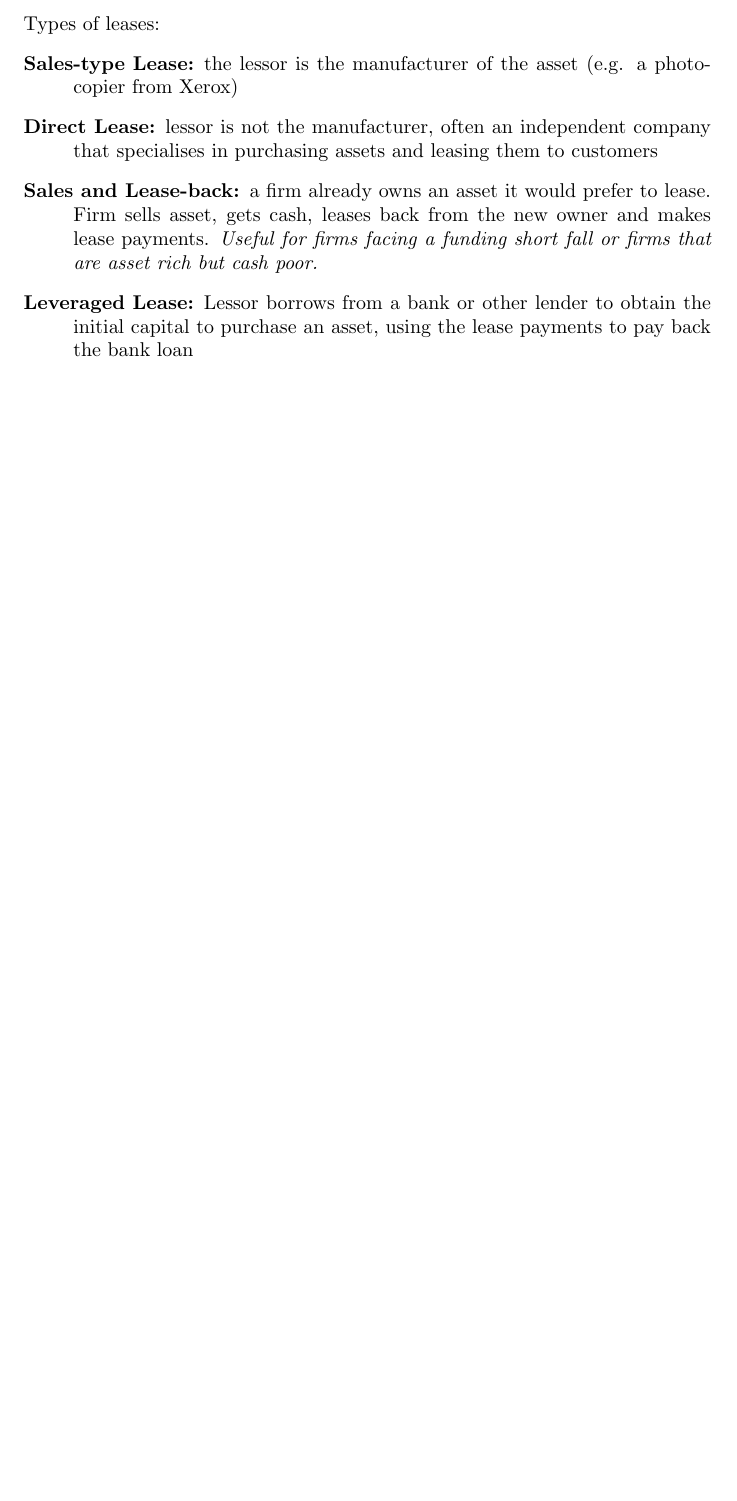
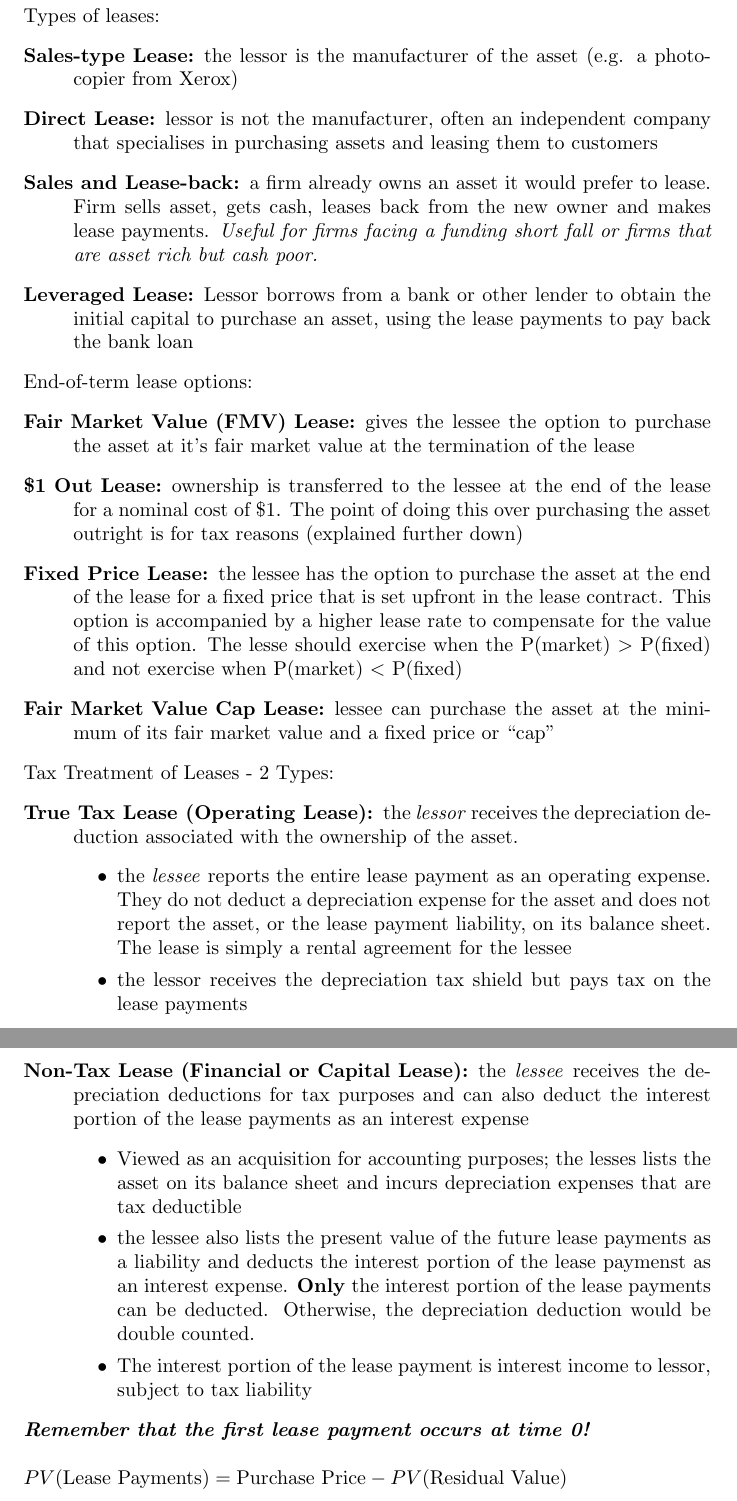
Before and after one commit to justinbloomfield/uninotes, a LaTeX document (yr1/sm2/finm2001/tex/prac.tex): part of page 2 of 2 before the commit and two parts of pages 4 and 5 of 5 after it, the two joined at a grey line, cut so that both start at the same text, the shorter picture padded with empty space. Compiled offline with pdfLaTeX.

```diff
--- a/yr1/sm2/finm2001/tex/prac.tex
+++ b/yr1/sm2/finm2001/tex/prac.tex
@@ -57,6 +69,34 @@
 \item[Sales and Lease-back:] a firm already owns an asset it would prefer to lease. Firm sells asset, gets cash, leases back from the new owner and makes lease payments. \textit{Useful for firms facing a funding short fall or firms that are asset rich but cash poor.}
 \item[Leveraged Lease:] Lessor borrows from a bank or other lender to obtain the initial capital to purchase an asset, using the lease payments to pay back the bank loan
 \end{description}
+
+End-of-term lease options:
+\begin{description}
+\item[Fair Market Value (FMV) Lease:] gives the lessee the option to purchase the asset at it's fair market value at the termination of the lease
+\item[\$1 Out Lease:] ownership is transferred to the lessee at the end of the lease for a nominal cost of \$1. The point of doing this over purchasing the asset outright is for tax reasons (explained further down)
+\item[Fixed Price Lease:] the lessee has the option to purchase the asset at the end of the lease for a fixed price that is set upfront in the lease contract. This option is accompanied by a higher lease rate to compensate for the value of this option. The lesse should exercise when the P(market) $>$ P(fixed) and not exercise when P(market) $<$ P(fixed)
+\item[Fair Market Value Cap Lease:] lessee can purchase the asset at the minimum of its fair market value and a fixed price or ``cap''
+\end{description}
+
+Tax Treatment of Leases - 2 Types:
+\begin{description}
+\item[True Tax Lease (Operating Lease):] the \textit{lessor} receives the depreciation deduction associated with the ownership of the asset.
+  \begin{itemize}
+  \item the \textit{lessee} reports the entire lease payment as an operating expense. They do not deduct a depreciation expense for the asset and does not report the asset, or the lease payment liability, on its balance sheet. The lease is simply a rental agreement for the lessee
+  \item the lessor receives the depreciation tax shield but pays tax on the lease payments
+  \end{itemize}
+\item[Non-Tax Lease (Financial or Capital Lease):] the \textit{lessee} receives the depreciation deductions for tax purposes and can also deduct the interest portion of the lease payments as an interest expense
+  \begin{itemize}
+  \item Viewed as an acquisition for accounting purposes; the lesses lists the asset on its balance sheet and incurs depreciation expenses that are tax deductible
+  \item the lessee also lists the present value of the future lease payments as a liability and deducts the interest portion of the lease paymenst as an interest expense. \textbf{Only} the interest portion of the lease payments can be deducted. Otherwise, the depreciation deduction would be double counted.
+  \item The interest portion of the lease payment is interest income to lessor, subject to tax liability
+  \end{itemize}
+
+\end{description}
+\textit{\textbf{Remember that the first lease payment occurs at time 0!}}
+\vspace*{1\baselineskip}
+
+$PV(\mbox{Lease Payments}) = \mbox{Purchase Price} - PV(\mbox{Residual Value})$
 \end{document}
 
 %%% Local Variables:
```
Also changed, not shown: yr1/sm2/finm2001/tex/prac.tex (24 more changed lines).
